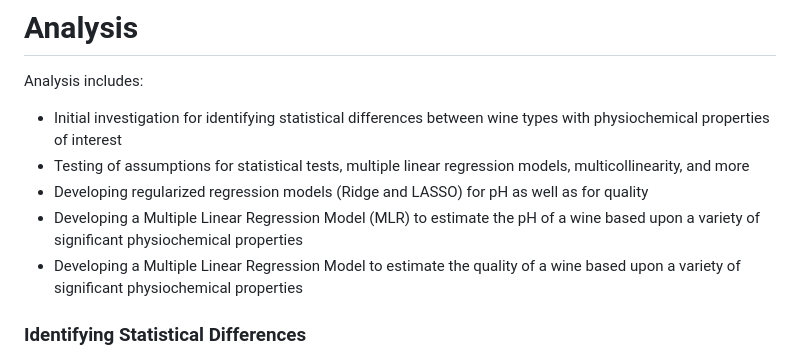
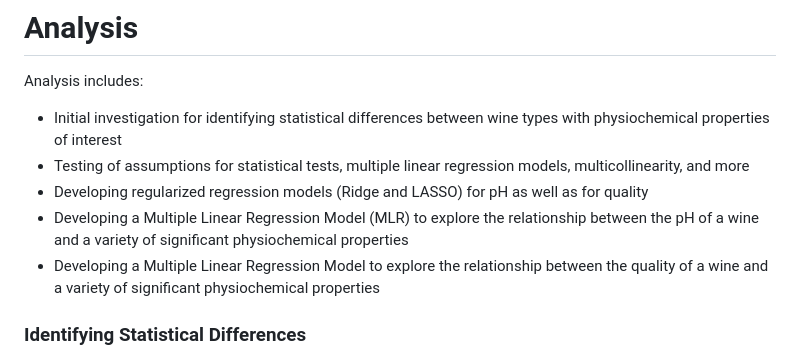
Before and after one commit to madisongosnell/Wine_Quality_Side_Project, a Markdown page: README.md, the part around the change. Drawn GitHub-style.

```diff
--- a/README.md
+++ b/README.md
@@ -23,8 +23,8 @@ Analysis includes:
 * Initial investigation for identifying statistical differences between wine types with physiochemical properties of interest
 * Testing of assumptions for statistical tests, multiple linear regression models, multicollinearity, and more
 * Developing regularized regression models (Ridge and LASSO) for pH as well as for quality
-* Developing a Multiple Linear Regression Model (MLR) to estimate the pH of a wine based upon a variety of significant physiochemical properties
-* Developing a Multiple Linear Regression Model to estimate the quality of a wine based upon a variety of significant physiochemical properties
+* Developing a Multiple Linear Regression Model (MLR) to explore the relationship between the pH of a wine and a variety of significant physiochemical properties
+* Developing a Multiple Linear Regression Model to explore the relationship between the quality of a wine and a variety of significant physiochemical properties
 ### Identifying Statistical Differences
 To determine whether statistically significant differences existed between red and white wines in terms of physiochemical properties, the following steps were performed for multiple variables:
 1. Visualized data with grouped box plots
```
